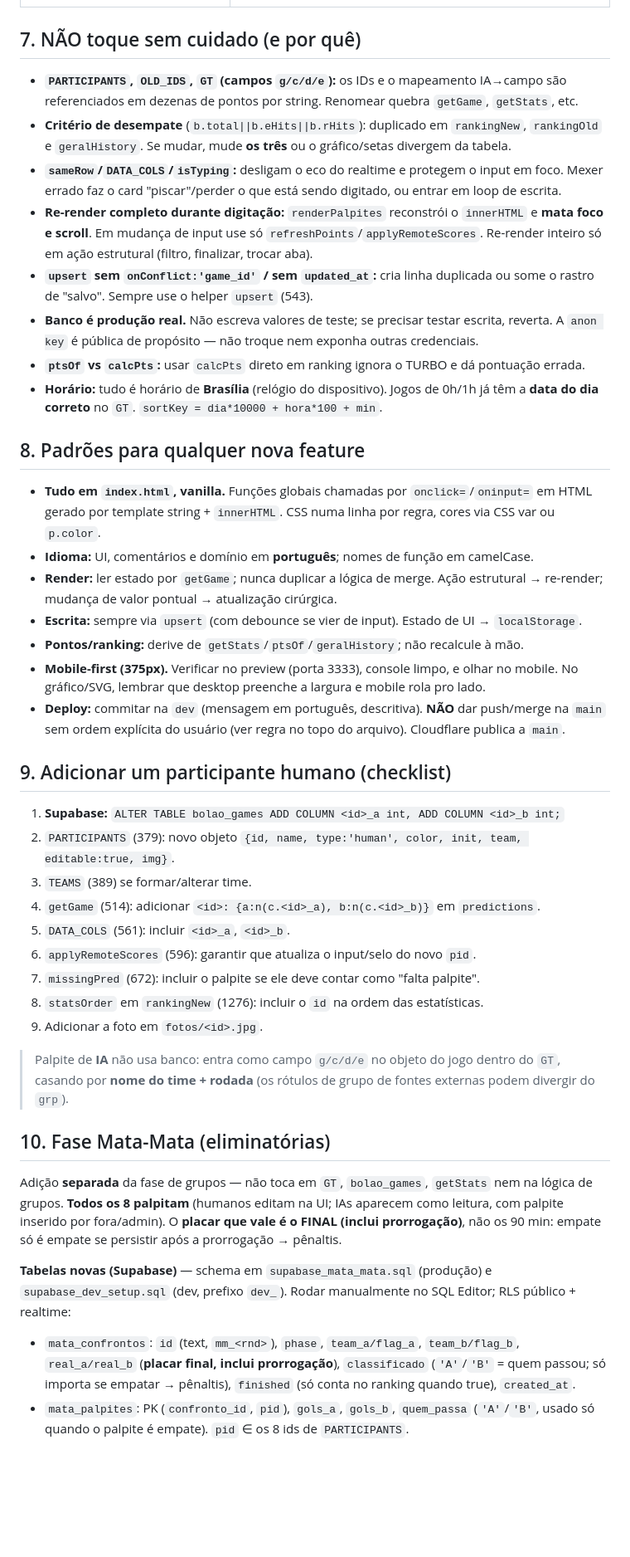
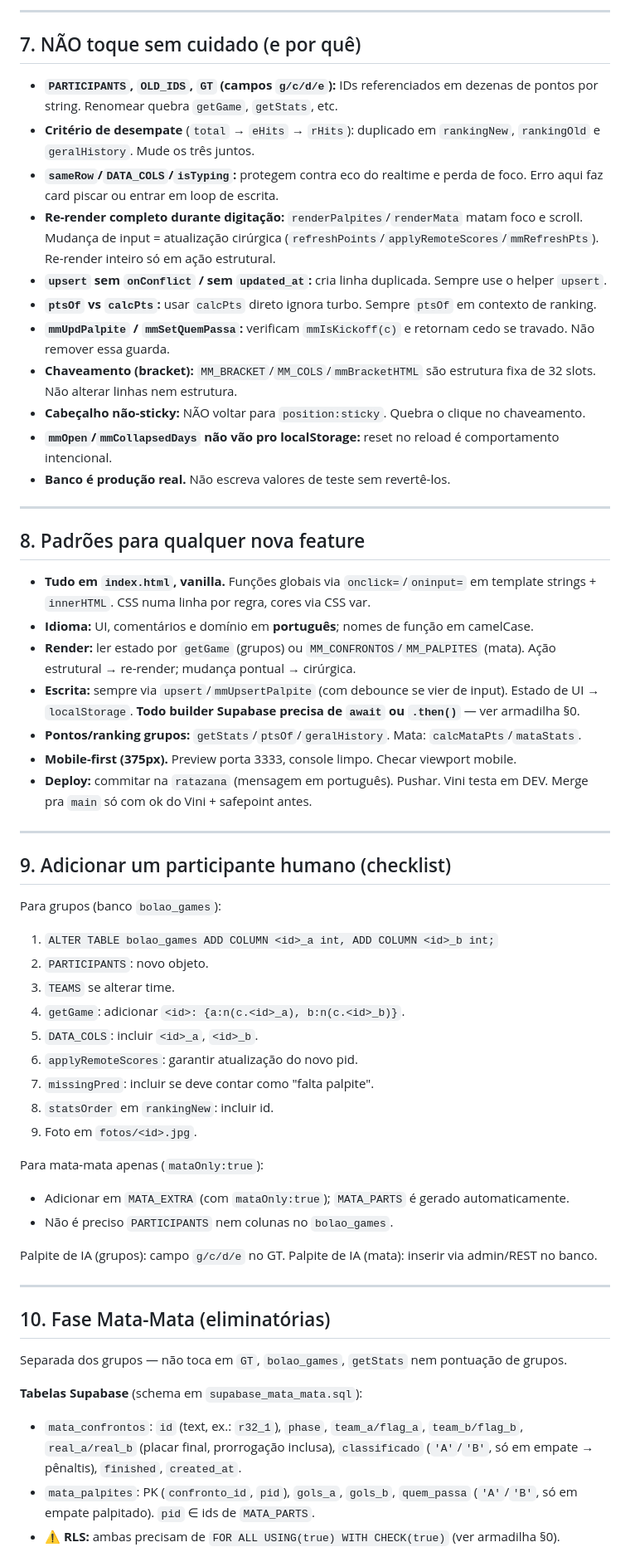
Before and after one commit to vinisene/bolao-copa-2026, a Markdown page: CLAUDE.md, the part around one of its changes. Shown at 83% size. Drawn GitHub-style; blank space fills up the shorter version.

```diff
--- a/CLAUDE.md
+++ b/CLAUDE.md
@@ -262,64 +226,60 @@ Placar real e finalizar seguem o mesmo caminho: `updReal` (979) → coluna `real
+---
 
 ## 7. NÃO toque sem cuidado (e por quê)
 
-- **`PARTICIPANTS`, `OLD_IDS`, `GT` (campos `g/c/d/e`):** os IDs e o mapeamento IA→campo são
-  referenciados em dezenas de pontos por string. Renomear quebra `getGame`, `getStats`, etc.
-- **Critério de desempate** (`b.total||b.eHits||b.rHits`): duplicado em `rankingNew`, `rankingOld`
-  e `geralHistory`. Se mudar, mude **os três** ou o gráfico/setas divergem da tabela.
-- **`sameRow`/`DATA_COLS`/`isTyping`:** desligam o eco do realtime e protegem o input em foco.
-  Mexer errado faz o card "piscar"/perder o que está sendo digitado, ou entrar em loop de escrita.
-- **Re-render completo durante digitação:** `renderPalpites` reconstrói o `innerHTML` e **mata foco
-  e scroll**. Em mudança de input use só `refreshPoints`/`applyRemoteScores`. Re-render inteiro só
-  em ação estrutural (filtro, finalizar, trocar aba).
-- **`upsert` sem `onConflict:'game_id'` / sem `updated_at`:** cria linha duplicada ou some o
-  rastro de "salvo". Sempre use o helper `upsert` (543).
-- **Banco é produção real.** Não escreva valores de teste; se precisar testar escrita, reverta.
-  A `anon key` é pública de propósito — não troque nem exponha outras credenciais.
-- **`ptsOf` vs `calcPts`:** usar `calcPts` direto em ranking ignora o TURBO e dá pontuação errada.
-- **Horário:** tudo é horário de **Brasília** (relógio do dispositivo). Jogos de 0h/1h já têm a
-  **data do dia correto** no `GT`. `sortKey = dia*10000 + hora*100 + min`.
+- **`PARTICIPANTS`, `OLD_IDS`, `GT` (campos `g/c/d/e`):** IDs referenciados em dezenas de pontos por string. Renomear quebra `getGame`, `getStats`, etc.
+- **Critério de desempate** (`total` → `eHits` → `rHits`): duplicado em `rankingNew`, `rankingOld` e `geralHistory`. Mude os três juntos.
+- **`sameRow`/`DATA_COLS`/`isTyping`:** protegem contra eco do realtime e perda de foco. Erro aqui faz card piscar ou entrar em loop de escrita.
+- **Re-render completo durante digitação:** `renderPalpites`/`renderMata` matam foco e scroll. Mudança de input = atualização cirúrgica (`refreshPoints`/`applyRemoteScores`/`mmRefreshPts`). Re-render inteiro só em ação estrutural.
+- **`upsert` sem `onConflict` / sem `updated_at`:** cria linha duplicada. Sempre use o helper `upsert`.
+- **`ptsOf` vs `calcPts`:** usar `calcPts` direto ignora turbo. Sempre `ptsOf` em contexto de ranking.
+- **`mmUpdPalpite` / `mmSetQuemPassa`:** verificam `mmIsKickoff(c)` e retornam cedo se travado. Não remover essa guarda.
+- **Chaveamento (bracket):** `MM_BRACKET`/`MM_COLS`/`mmBracketHTML` são estrutura fixa de 32 slots. Não alterar linhas nem estrutura.
+- **Cabeçalho não-sticky:** NÃO voltar para `position:sticky`. Quebra o clique no chaveamento.
+- **`mmOpen`/`mmCollapsedDays` não vão pro localStorage:** reset no reload é comportamento intencional.
+- **Banco é produção real.** Não escreva valores de teste sem revertê-los.
+
+---
 
 ## 8. Padrões para qualquer nova feature
 
-- **Tudo em `index.html`, vanilla.** Funções globais chamadas por `onclick=`/`oninput=` em HTML
-  gerado por template string + `innerHTML`. CSS numa linha por regra, cores via CSS var ou `p.color`.
+- **Tudo em `index.html`, vanilla.** Funções globais via `onclick=`/`oninput=` em template strings + `innerHTML`. CSS numa linha por regra, cores via CSS var.
 - **Idioma:** UI, comentários e domínio em **português**; nomes de função em camelCase.
-- **Render:** ler estado por `getGame`; nunca duplicar a lógica de merge. Ação estrutural →
-  re-render; mudança de valor pontual → atualização cirúrgica.
-- **Escrita:** sempre via `upsert` (com debounce se vier de input). Estado de UI → `localStorage`.
-- **Pontos/ranking:** derive de `getStats`/`ptsOf`/`geralHistory`; não recalcule à mão.
-- **Mobile-first (375px).** Verificar no preview (porta 3333), console limpo, e olhar no mobile.
-  No gráfico/SVG, lembrar que desktop preenche a largura e mobile rola pro lado.
-- **Deploy:** commitar na `dev` (mensagem em português, descritiva). **NÃO** dar push/merge na
-  `main` sem ordem explícita do usuário (ver regra no topo do arquivo). Cloudflare publica a `main`.
+- **Render:** ler estado por `getGame` (grupos) ou `MM_CONFRONTOS`/`MM_PALPITES` (mata). Ação estrutural → re-render; mudança pontual → cirúrgica.
+- **Escrita:** sempre via `upsert`/`mmUpsertPalpite` (com debounce se vier de input). Estado de UI → `localStorage`. **Todo builder Supabase precisa de `await` ou `.then()`** — ver armadilha §0.
+- **Pontos/ranking grupos:** `getStats`/`ptsOf`/`geralHistory`. Mata: `calcMataPts`/`mataStats`.
+- **Mobile-first (375px).** Preview porta 3333, console limpo. Checar viewport mobile.
+- **Deploy:** commitar na `ratazana` (mensagem em português). Pushar. Vini testa em DEV. Merge pra `main` só com ok do Vini + safepoint antes.
+
+---
 
 ## 9. Adicionar um participante humano (checklist)
 
-1. **Supabase:** `ALTER TABLE bolao_games ADD COLUMN <id>_a int, ADD COLUMN <id>_b int;`
-2. `PARTICIPANTS` (379): novo objeto `{id, name, type:'human', color, init, team, editable:true, img}`.
-3. `TEAMS` (389) se formar/alterar time.
-4. `getGame` (514): adicionar `<id>: {a:n(c.<id>_a), b:n(c.<id>_b)}` em `predictions`.
-5. `DATA_COLS` (561): incluir `<id>_a`, `<id>_b`.
-6. `applyRemoteScores` (596): garantir que atualiza o input/selo do novo `pid`.
-7. `missingPred` (672): incluir o palpite se ele deve contar como "falta palpite".
-8. `statsOrder` em `rankingNew` (1276): incluir o `id` na ordem das estatísticas.
-9. Adicionar a foto em `fotos/<id>.jpg`.
+Para grupos (banco `bolao_games`):
+1. `ALTER TABLE bolao_games ADD COLUMN <id>_a int, ADD COLUMN <id>_b int;`
+2. `PARTICIPANTS`: novo objeto.
+3. `TEAMS` se alterar time.
+4. `getGame`: adicionar `<id>: {a:n(c.<id>_a), b:n(c.<id>_b)}`.
+5. `DATA_COLS`: incluir `<id>_a`, `<id>_b`.
+6. `applyRemoteScores`: garantir atualização do novo pid.
+7. `missingPred`: incluir se deve contar como "falta palpite".
+8. `statsOrder` em `rankingNew`: incluir id.
+9. Foto em `fotos/<id>.jpg`.
 
-> Palpite de **IA** não usa banco: entra como campo `g/c/d/e` no objeto do jogo dentro do `GT`,
-> casando por **nome do time + rodada** (os rótulos de grupo de fontes externas podem divergir do `grp`).
+Para mata-mata apenas (`mataOnly:true`):
+- Adicionar em `MATA_EXTRA` (com `mataOnly:true`); `MATA_PARTS` é gerado automaticamente.
+- Não é preciso `PARTICIPANTS` nem colunas no `bolao_games`.
+
+Palpite de IA (grupos): campo `g/c/d/e` no GT. Palpite de IA (mata): inserir via admin/REST no banco.
+
+---
 
 ## 10. Fase Mata-Mata (eliminatórias)
 
-Adição **separada** da fase de grupos — não toca em `GT`, `bolao_games`, `getStats` nem na lógica
-de grupos. **Todos os 8 palpitam** (humanos editam na UI; IAs aparecem como leitura, com palpite
-inserido por fora/admin). O **placar que vale é o FINAL (inclui prorrogação)**, não os 90 min:
-empate só é empate se persistir após a prorrogação → pênaltis.
+Separada dos grupos — não toca em `GT`, `bolao_games`, `getStats` nem pontuação de grupos.
 
-**Tabelas novas (Supabase)** — schema em `supabase_mata_mata.sql` (produção) e `supabase_dev_setup.sql`
-(dev, prefixo `dev_`). Rodar manualmente no SQL Editor; RLS público + realtime:
-- `mata_confrontos`: `id` (text, `mm_<rnd>`), `phase`, `team_a/flag_a`, `team_b/flag_b`,
-  `real_a/real_b` (**placar final, inclui prorrogação**), `classificado` (`'A'`/`'B'` = quem passou;
-  só importa se empatar → pênaltis), `finished` (só conta no ranking quando true), `created_at`.
-- `mata_palpites`: PK (`confronto_id`, `pid`), `gols_a`, `gols_b`, `quem_passa` (`'A'`/`'B'`, usado
-  só quando o palpite é empate). `pid` ∈ os 8 ids de `PARTICIPANTS`.
+**Tabelas Supabase** (schema em `supabase_mata_mata.sql`):
+- `mata_confrontos`: `id` (text, ex.: `r32_1`), `phase`, `team_a/flag_a`, `team_b/flag_b`, `real_a/real_b` (placar final, prorrogação inclusa), `classificado` (`'A'`/`'B'`, só em empate → pênaltis), `finished`, `created_at`.
+- `mata_palpites`: PK (`confronto_id`, `pid`), `gols_a`, `gols_b`, `quem_passa` (`'A'`/`'B'`, só em empate palpitado). `pid` ∈ ids de `MATA_PARTS`.
+- ⚠️ **RLS:** ambas precisam de `FOR ALL USING(true) WITH CHECK(true)` (ver armadilha §0).
 
```
Also changed, not shown: other parts of CLAUDE.md (+224 -244 lines).
